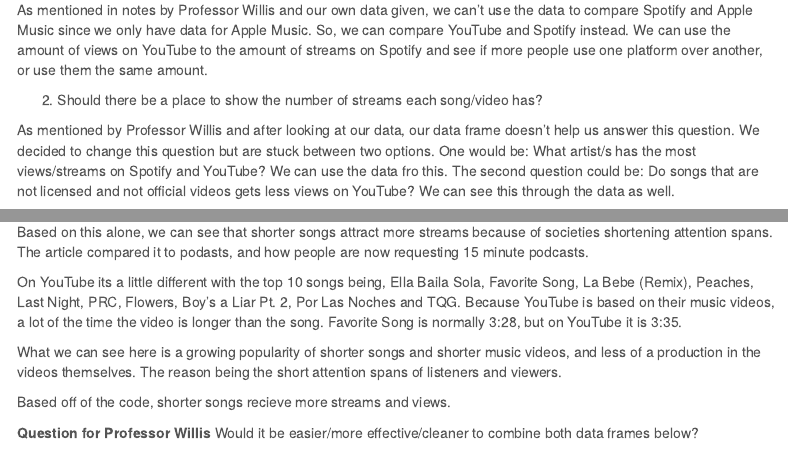
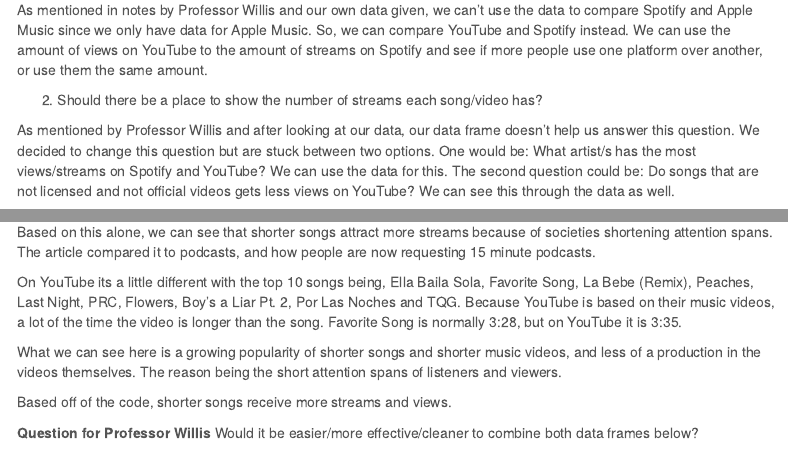
Before and after one commit to scarey15/j472, an R Markdown document (major_assignments/data_analysis/data_analysis_project.rmd): the page in a window 1100 px wide, from 1850 px down, and a second part further down, joined at a grey line. Rendered offline with R 4.5, knitr and Pandoc, with nearby package versions; some code elsewhere in the file could not run offline; menus at the side of the page are left out; column names are cleaned by a stand-in for the janitor package.

Commit message:
updated by sam

```diff
--- a/major_assignments/data_analysis/data_analysis_project.rmd
+++ b/major_assignments/data_analysis/data_analysis_project.rmd
@@ -87,7 +87,7 @@
 
 2. Should there be a place to show the number of streams each song/video has?
 
-As mentioned by Professor Willis and after looking at our data, our data frame doesn't help us answer this question. We decided to change this question but are stuck between two options. One would be: What artist/s has the most views/streams on Spotify and YouTube? We can use the data fro this. The second question could be: Do songs that are not licensed and not official videos gets less views on YouTube? We can see this through the data as well.
+As mentioned by Professor Willis and after looking at our data, our data frame doesn't help us answer this question. We decided to change this question but are stuck between two options. One would be: What artist/s has the most views/streams on Spotify and YouTube? We can use the data for this. The second question could be: Do songs that are not licensed and not official videos gets less views on YouTube? We can see this through the data as well.
 
 3-5. These questions we can use the data to compare Spotify streams and YouTube views for songs, calculate totals and research artists' ages. We can even use Datawrapper for these to study the trends of longer or shorter songs and more or less dance-able and high/low energy songs to see the differences in popularity.
 
@@ -125,13 +126,13 @@
 
 According to an article by University Times, "every year, seconds of songs are being shaved off: Justin Timberlake’s “Cry Me A River” released in 2002 is five minutes long, while “Love The Way You Lie” by Rihanna and Eminem, released in 2010, is over four. By comparison, “Mood” by 24kGolden, which, at the time of writing, sits at the top of the Global Spotify charts is only two minutes and 20 seconds long."
 
-Based on this alone, we can see that shorter songs attract more streams because of societies shortening attention spans. The article compared it to podasts, and how people are now requesting 15 minute podcasts.
+Based on this alone, we can see that shorter songs attract more streams because of societies shortening attention spans. The article compared it to podcasts, and how people are now requesting 15 minute podcasts.
 
 On YouTube its a little different with the top 10 songs being, Ella Baila Sola, Favorite Song, La Bebe (Remix), Peaches, Last Night, PRC, Flowers, Boy's a Liar Pt. 2, Por Las Noches and TQG. Because YouTube is based on their music videos, a lot of the time the video is longer than the song. Favorite Song is normally 3:28, but on YouTube it is 3:35.
 
 What we can see here is a growing popularity of shorter songs and shorter music videos, and less of a production in the videos themselves. The reason being the short attention spans of listeners and viewers.
 
-Based off of the code, shorter songs recieve more streams and views.
+Based off of the code, shorter songs receive more streams and views.
 
 
 **Question for Professor Willis**
```
Also changed, not shown: major_assignments/data_analysis/data_analysis_project.rmd (7 more changed lines).
